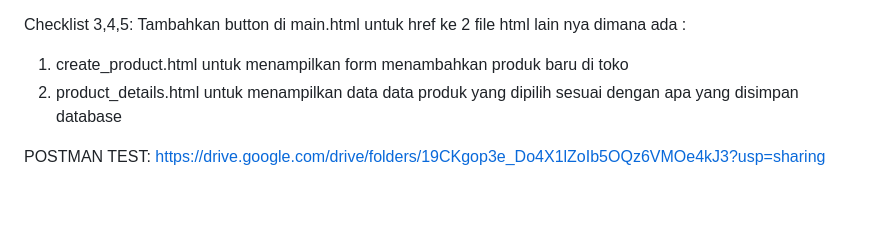
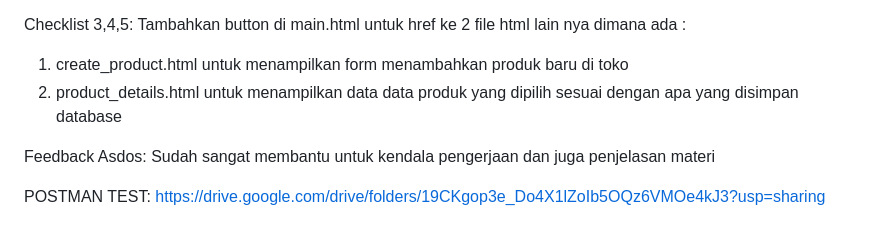
Before and after one commit to GeraldusGigih/football-shop, a Markdown page: README.md, the part around the change. Rendered like a GitHub page; blank space fills up the shorter version.

Commit message:
README UPDATE TUGAS 3: Implementasi Form dan Data Delivery pada Django

```diff
--- a/README.md
+++ b/README.md
@@ -83,5 +83,7 @@ Tambahkan button di main.html untuk href ke 2 file html lain nya dimana ada :
 1. create_product.html untuk menampilkan form menambahkan produk baru di toko
 2. product_details.html untuk menampilkan data data produk yang dipilih sesuai dengan apa yang disimpan database
 
+Feedback Asdos: Sudah sangat membantu untuk kendala pengerjaan dan juga penjelasan materi
+
 POSTMAN TEST:
 https://drive.google.com/drive/folders/19CKgop3e_Do4X1lZoIb5OQz6VMOe4kJ3?usp=sharing
```
